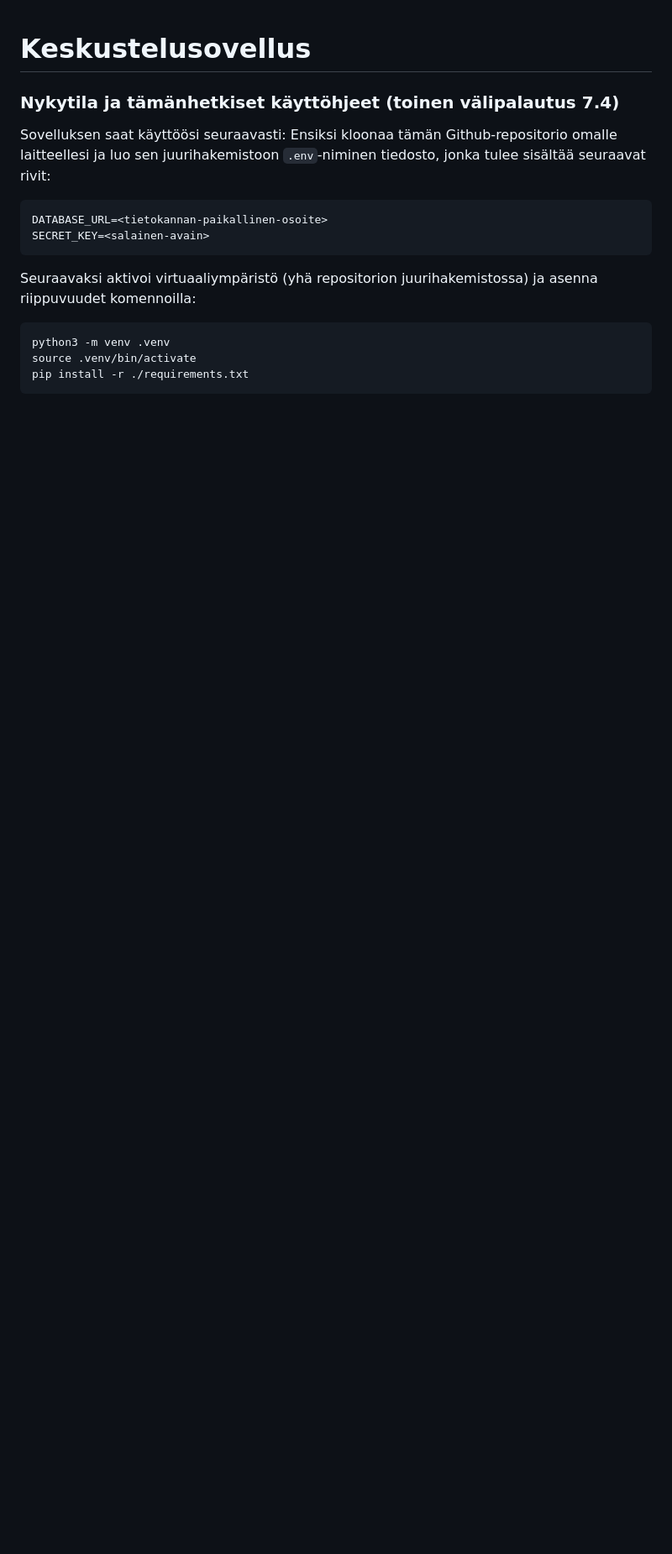
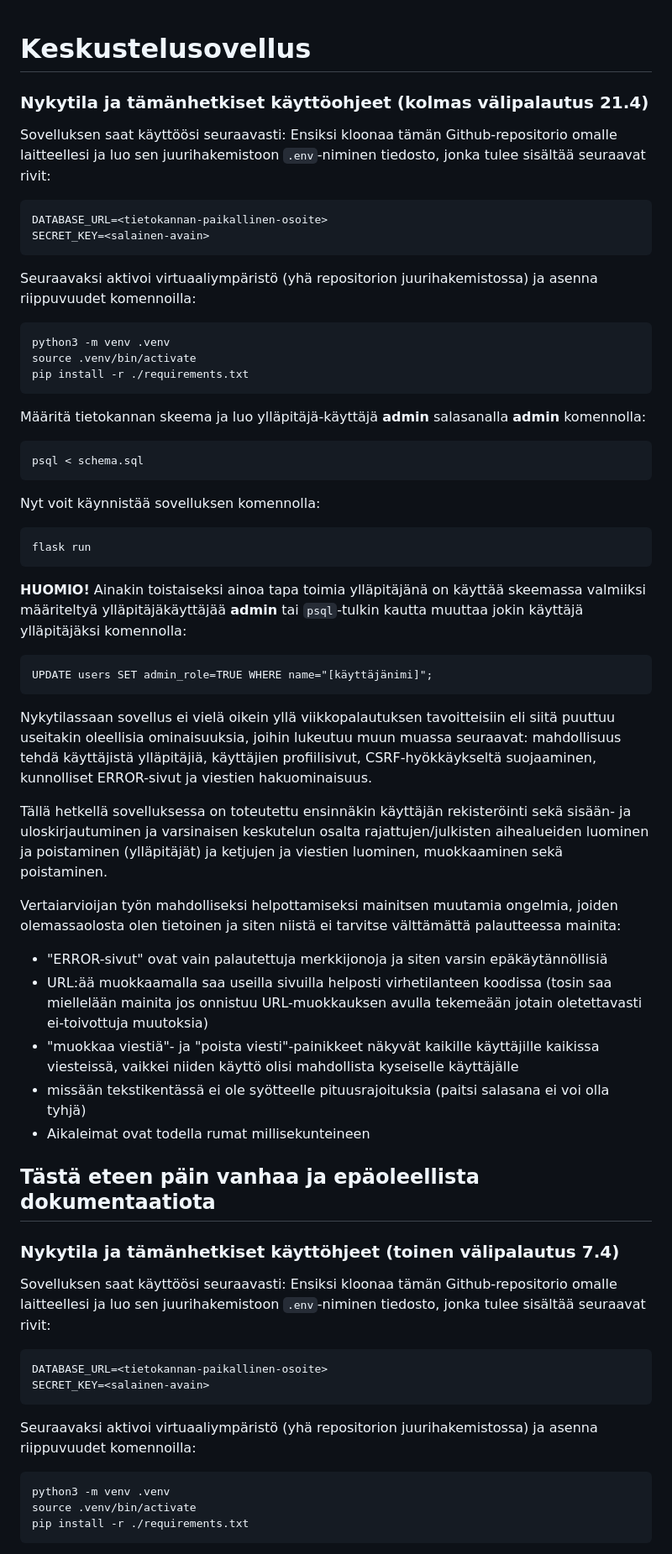
Before and after one commit to Cherrybowll/tsoha-forum, a Markdown page: README.md, the part around the change. Shown: that part at 84% size. Drawn GitHub-style; blank space fills up the shorter version.

````diff
--- a/README.md
+++ b/README.md
@@ -1,4 +1,45 @@
 # Keskustelusovellus
+
+### Nykytila ja tämänhetkiset käyttöohjeet (kolmas välipalautus 21.4)
+
+Sovelluksen saat käyttöösi seuraavasti:
+Ensiksi kloonaa tämän Github-repositorio omalle laitteellesi ja luo sen juurihakemistoon `.env`-niminen tiedosto, jonka tulee sisältää seuraavat rivit:
+```
+DATABASE_URL=<tietokannan-paikallinen-osoite>
+SECRET_KEY=<salainen-avain>
+```
+Seuraavaksi aktivoi virtuaaliympäristö (yhä repositorion juurihakemistossa) ja asenna riippuvuudet komennoilla:
+```
+python3 -m venv .venv
+source .venv/bin/activate
+pip install -r ./requirements.txt
+```
+Määritä tietokannan skeema ja luo ylläpitäjä-käyttäjä **admin** salasanalla **admin** komennolla:
+```
+psql < schema.sql
+```
+Nyt voit käynnistää sovelluksen komennolla:
+```
+flask run
+```
+
+**HUOMIO!** Ainakin toistaiseksi ainoa tapa toimia ylläpitäjänä on käyttää skeemassa valmiiksi määriteltyä ylläpitäjäkäyttäjää **admin** tai `psql`-tulkin kautta muuttaa jokin käyttäjä ylläpitäjäksi komennolla:
+```
+UPDATE users SET admin_role=TRUE WHERE name="[käyttäjänimi]";
+```
+
+Nykytilassaan sovellus ei vielä oikein yllä viikkopalautuksen tavoitteisiin eli siitä puuttuu useitakin oleellisia ominaisuuksia, joihin lukeutuu muun muassa seuraavat: mahdollisuus tehdä käyttäjistä ylläpitäjiä, käyttäjien profiilisivut, CSRF-hyökkäykseltä suojaaminen, kunnolliset ERROR-sivut ja viestien hakuominaisuus.
+
+Tällä hetkellä sovelluksessa on toteutettu ensinnäkin käyttäjän rekisteröinti sekä sisään- ja uloskirjautuminen ja varsinaisen keskutelun osalta rajattujen/julkisten aihealueiden luominen ja poistaminen (ylläpitäjät) ja ketjujen ja viestien luominen, muokkaaminen sekä poistaminen.
+
+Vertaiarvioijan työn mahdolliseksi helpottamiseksi mainitsen muutamia ongelmia, joiden olemassaolosta olen tietoinen ja siten niistä ei tarvitse välttämättä palautteessa mainita:
+- "ERROR-sivut" ovat vain palautettuja merkkijonoja ja siten varsin epäkäytännöllisiä
+- URL:ää muokkaamalla saa useilla sivuilla helposti virhetilanteen koodissa (tosin saa miellelään mainita jos onnistuu URL-muokkauksen avulla tekemeään jotain oletettavasti ei-toivottuja muutoksia)
+- "muokkaa viestiä"- ja "poista viesti"-painikkeet näkyvät kaikille käyttäjille kaikissa viesteissä, vaikkei niiden käyttö olisi mahdollista kyseiselle käyttäjälle
+- missään tekstikentässä ei ole syötteelle pituusrajoituksia (paitsi salasana ei voi olla tyhjä)
+- Aikaleimat ovat todella rumat millisekunteineen
+
+## Tästä eteen päin vanhaa ja epäoleellista dokumentaatiota
 
 ### Nykytila ja tämänhetkiset käyttöhjeet (toinen välipalautus 7.4)
 
````
